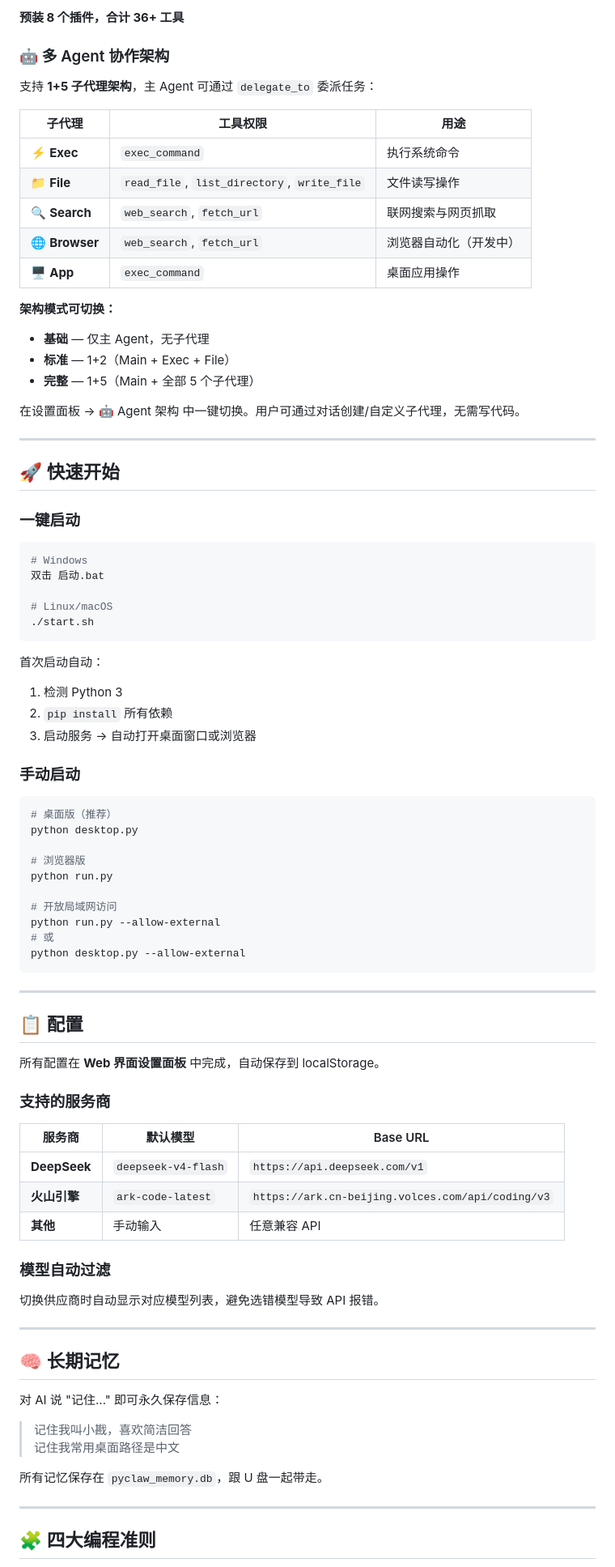
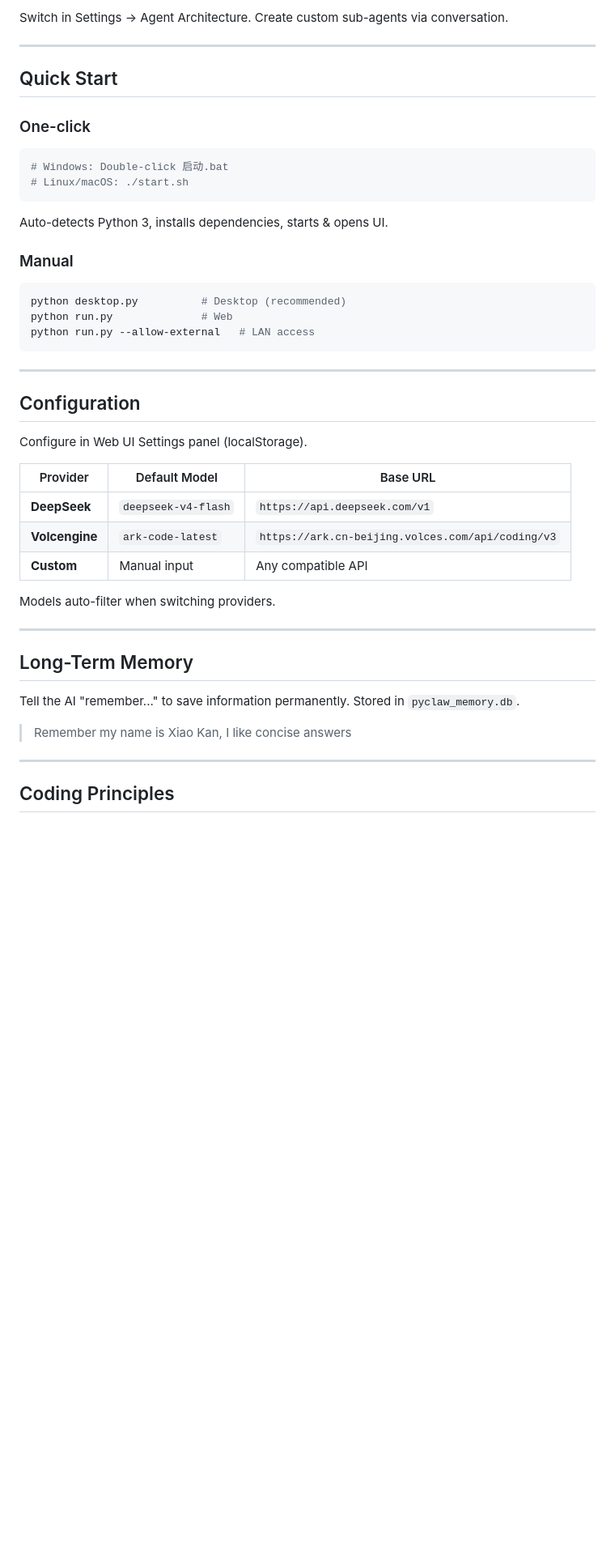
Before and after one commit to LK-BLOG/PyClaw, a Markdown page: README.md, the part around one of its changes. Shown at 81% size. Drawn GitHub-style; blank space fills up the shorter version.

````diff
--- a/README.md
+++ b/README.md
@@ -62,89 +59,47 @@
 
-**预装 8 个插件，合计 36+ 工具**
-
-### 🤖 多 Agent 协作架构
-
-支持 **1+5 子代理架构**，主 Agent 可通过 `delegate_to` 委派任务：
-
-| 子代理 | 工具权限 | 用途 |
-|--------|---------|------|
-| ⚡ **Exec** | `exec_command` | 执行系统命令 |
-| 📁 **File** | `read_file`, `list_directory`, `write_file` | 文件读写操作 |
-| 🔍 **Search** | `web_search`, `fetch_url` | 联网搜索与网页抓取 |
-| 🌐 **Browser** | `web_search`, `fetch_url` | 浏览器自动化（开发中） |
-| 🖥️ **App** | `exec_command` | 桌面应用操作 |
-
-**架构模式可切换：**
-- **基础** — 仅主 Agent，无子代理
-- **标准** — 1+2（Main + Exec + File）
-- **完整** — 1+5（Main + 全部 5 个子代理）
-
-在设置面板 → 🤖 Agent 架构 中一键切换。用户可通过对话创建/自定义子代理，无需写代码。
+Switch in Settings → Agent Architecture. Create custom sub-agents via conversation.
 
 ---
 
-## 🚀 快速开始
+## Quick Start
 
-### 一键启动
+### One-click
+```bash
+# Windows: Double-click 启动.bat
+# Linux/macOS: ./start.sh
+```
+Auto-detects Python 3, installs dependencies, starts & opens UI.
 
+### Manual
 ```bash
-# Windows
-双击 启动.bat
-
-# Linux/macOS
-./start.sh
-```
-
-首次启动自动：
-1. 检测 Python 3
-2. `pip install` 所有依赖
-3. 启动服务 → 自动打开桌面窗口或浏览器
-
-### 手动启动
-
-```bash
-# 桌面版（推荐）
-python desktop.py
-
-# 浏览器版
-python run.py
-
-# 开放局域网访问
-python run.py --allow-external
-# 或
-python desktop.py --allow-external
+python desktop.py          # Desktop (recommended)
+python run.py              # Web
+python run.py --allow-external   # LAN access
 ```
 
 ---
 
-## 📋 配置
+## Configuration
 
-所有配置在 **Web 界面设置面板** 中完成，自动保存到 localStorage。
+Configure in Web UI Settings panel (localStorage).
 
-### 支持的服务商
+| Provider | Default Model | Base URL |
+|----------|---------------|----------|
+| **DeepSeek** | `deepseek-v4-flash` | `https://api.deepseek.com/v1` |
+| **Volcengine** | `ark-code-latest` | `https://ark.cn-beijing.volces.com/api/coding/v3` |
+| **Custom** | Manual input | Any compatible API |
 
-| 服务商 | 默认模型 | Base URL |
-|--------|---------|----------|
-| **DeepSeek** | `deepseek-v4-flash` | `https://api.deepseek.com/v1` |
-| **火山引擎** | `ark-code-latest` | `https://ark.cn-beijing.volces.com/api/coding/v3` |
-| **其他** | 手动输入 | 任意兼容 API |
-
-### 模型自动过滤
-
-切换供应商时自动显示对应模型列表，避免选错模型导致 API 报错。
+Models auto-filter when switching providers.
 
 ---
 
-## 🧠 长期记忆
+## Long-Term Memory
 
-对 AI 说 "记住..." 即可永久保存信息：
+Tell the AI "remember..." to save information permanently. Stored in `pyclaw_memory.db`.
 
-> 记住我叫小戡，喜欢简洁回答
-> 记住我常用桌面路径是中文
-
-所有记忆保存在 `pyclaw_memory.db`，跟 U 盘一起带走。
+> Remember my name is Xiao Kan, I like concise answers
 
 ---
 
-## 🧩 四大编程准则
+## Coding Principles
 
````
Also changed, not shown: other parts of README.md (+86 -98 lines).
